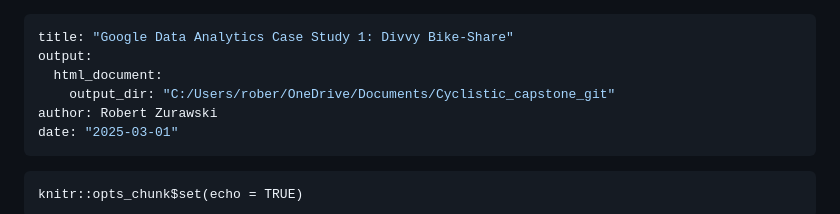
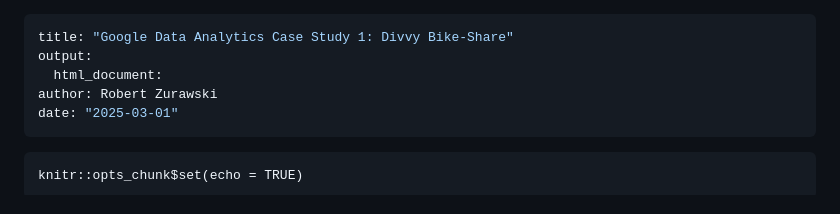
Before and after one commit to Zurawsr1/Cyclistic-capstone, a Markdown page: README.md, the part around the change. GitHub-like rendering.

```diff
--- a/README.md
+++ b/README.md
@@ -2,7 +2,6 @@
 title: "Google Data Analytics Case Study 1: Divvy Bike-Share"
 output:
   html_document:
-    output_dir: "C:/Users/rober/OneDrive/Documents/Cyclistic_capstone_git"
 author: Robert Zurawski
 date: "2025-03-01"
 ---
```
